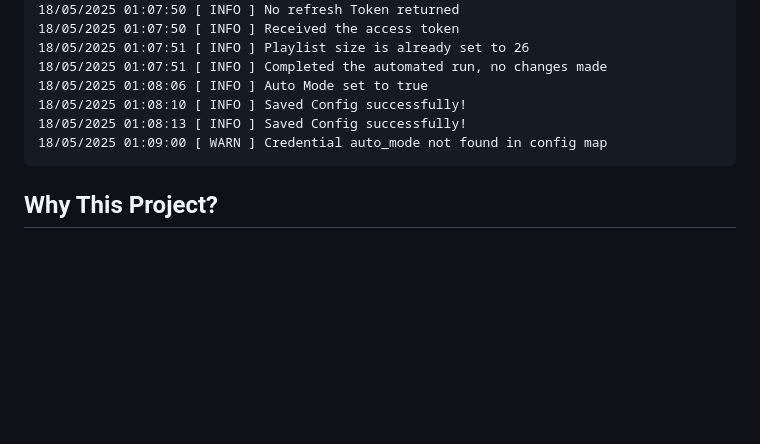
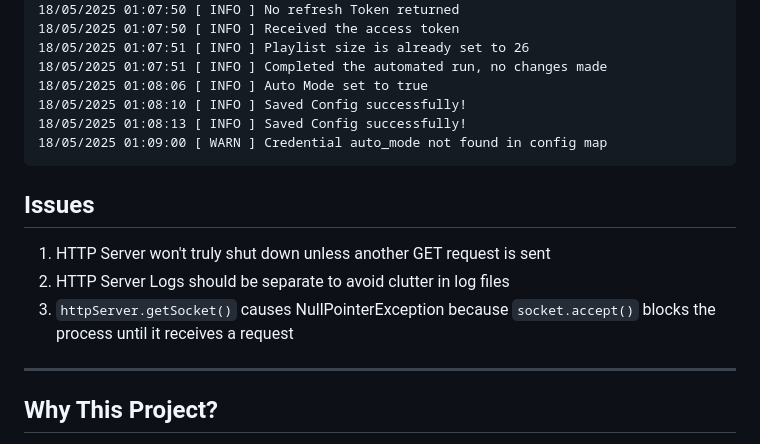
Before and after one commit to Aksellercan/personalSpotifyWebAPIService, a Markdown page: README.md, the part around the change. Drawn GitHub-style; blank space fills up the shorter version.

````diff
--- a/README.md
+++ b/README.md
@@ -147,6 +147,13 @@ Logger Example Output:
 18/05/2025 01:09:00 [ WARN ] Credential auto_mode not found in config map
 ```
 
+## Issues
+1. HTTP Server won't truly shut down unless another GET request is sent
+2. HTTP Server Logs should be separate to avoid clutter in log files
+3. ```httpServer.getSocket()``` causes NullPointerException because ```socket.accept()``` blocks the process until it receives a request
+
+----------
+
 ## Why This Project?
 
 This project showcases the ability to design clean, maintainable Java code that interacts with real-world APIs. It demonstrates practical skills in:
````
